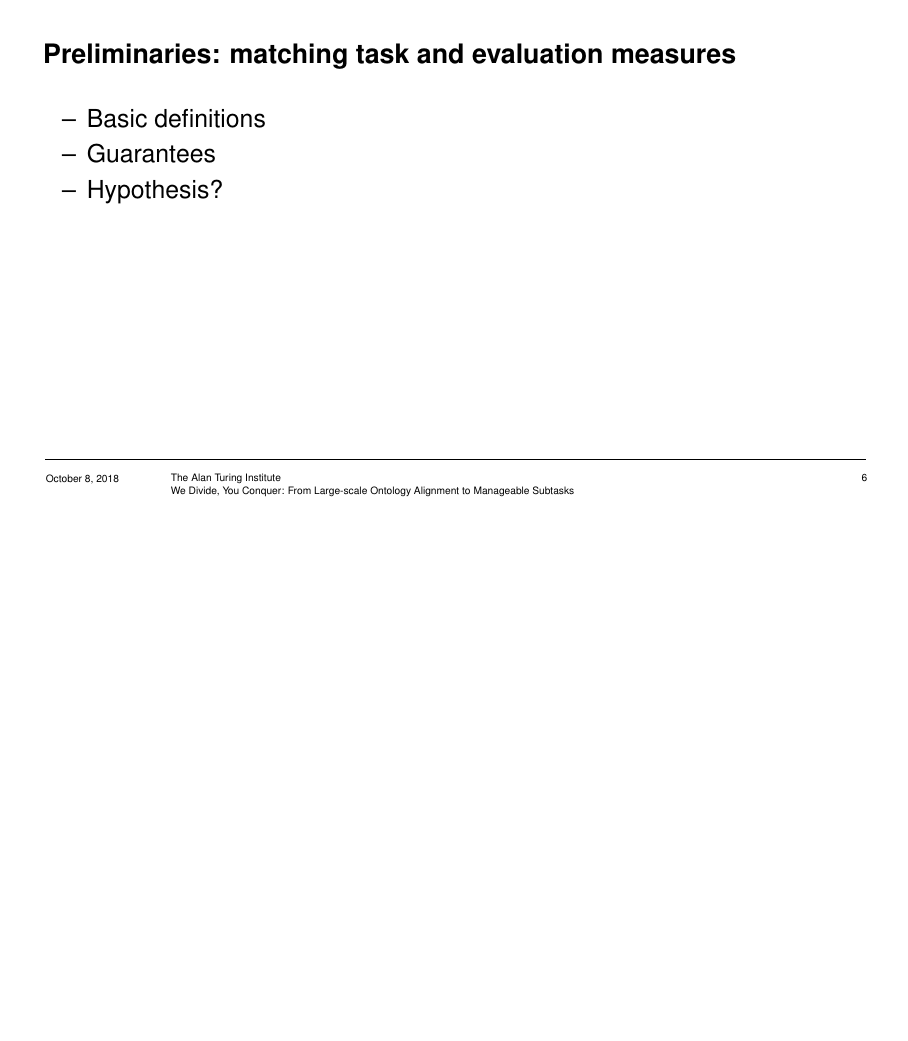
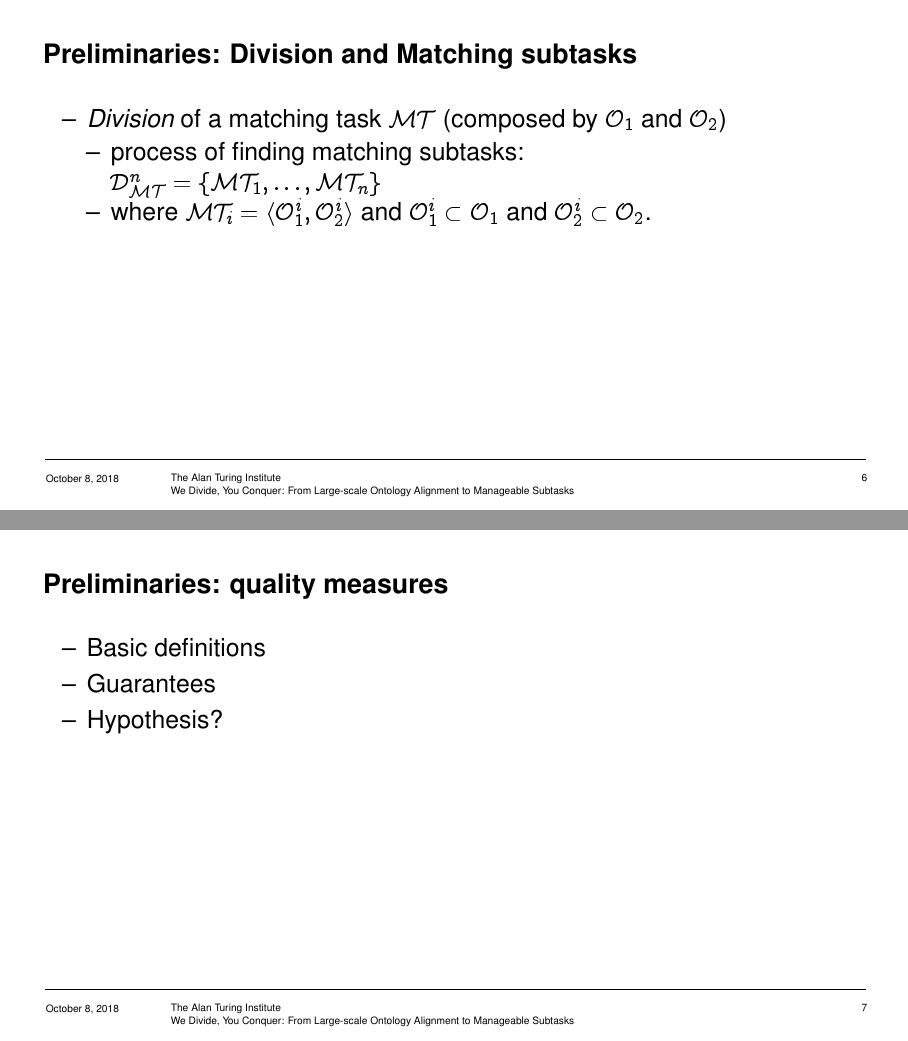
Before and after one commit to ernestojimenezruiz/OM-ISWC-2018-Slides, LaTeX slides (1-main-slides-om.tex): page 6 of 19 before the commit and pages 6 and 7 of 20 after it, the two joined at a grey line, the shorter picture padded with empty space. Compiled offline with pdfLaTeX.

Commit message:
added prelim

```diff
--- a/1-main-slides-om.tex
+++ b/1-main-slides-om.tex
@@ -103,7 +103,26 @@ set of mappings $\M$ between two ontologies $\O_1$ and $\O_2$.
 
 
 
-\begin{frame}{Preliminaries: matching task and evaluation measures}
+\begin{frame}{Preliminaries: Division and Matching subtasks}
+
+  		\begin{itemize}
+  			\item \emph{Division} of a matching task $\MT$ (composed by
+$\O_1$ and $\O_2$)
+		\begin{itemize}
+%as the process of finding matching subtasks
+			\item process of finding matching subtasks: \\
+			$\PMT^{n}=\{\MT_1,\ldots,\MT_n\}$
+			\item where $\MT_{i}=\langle \ontoOne^{i}, \ontoTwo^{i} \rangle$ and  $\ontoOne^{i} \subset \ontoOne$ and $\ontoTwo^{i} \subset
+\ontoTwo$.
+		\end{itemize}
+
+		\end{itemize}
+
+\end{frame}
+
+
+
+\begin{frame}{Preliminaries: quality measures}
 
   		\begin{itemize}
   			\item Basic definitions
```
